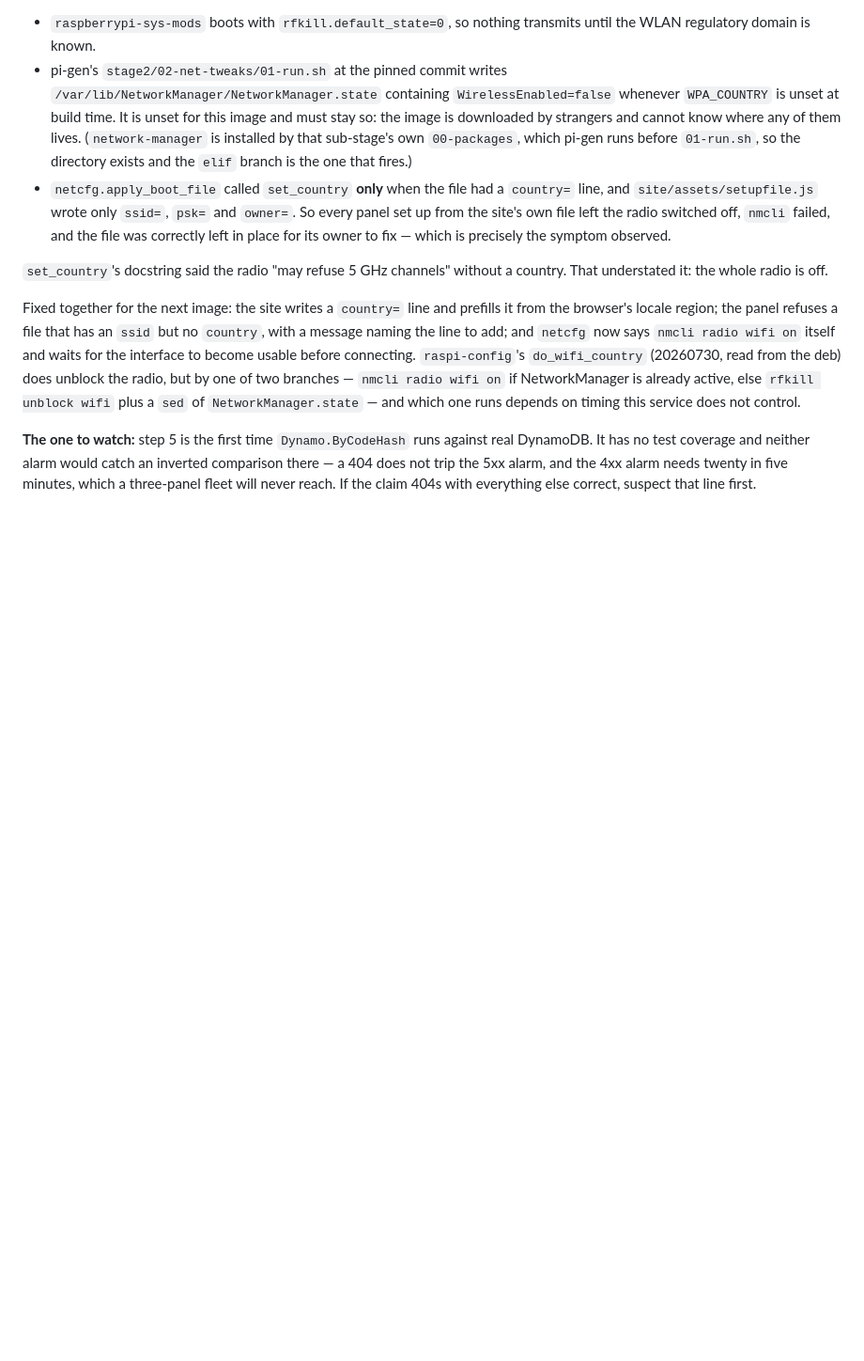
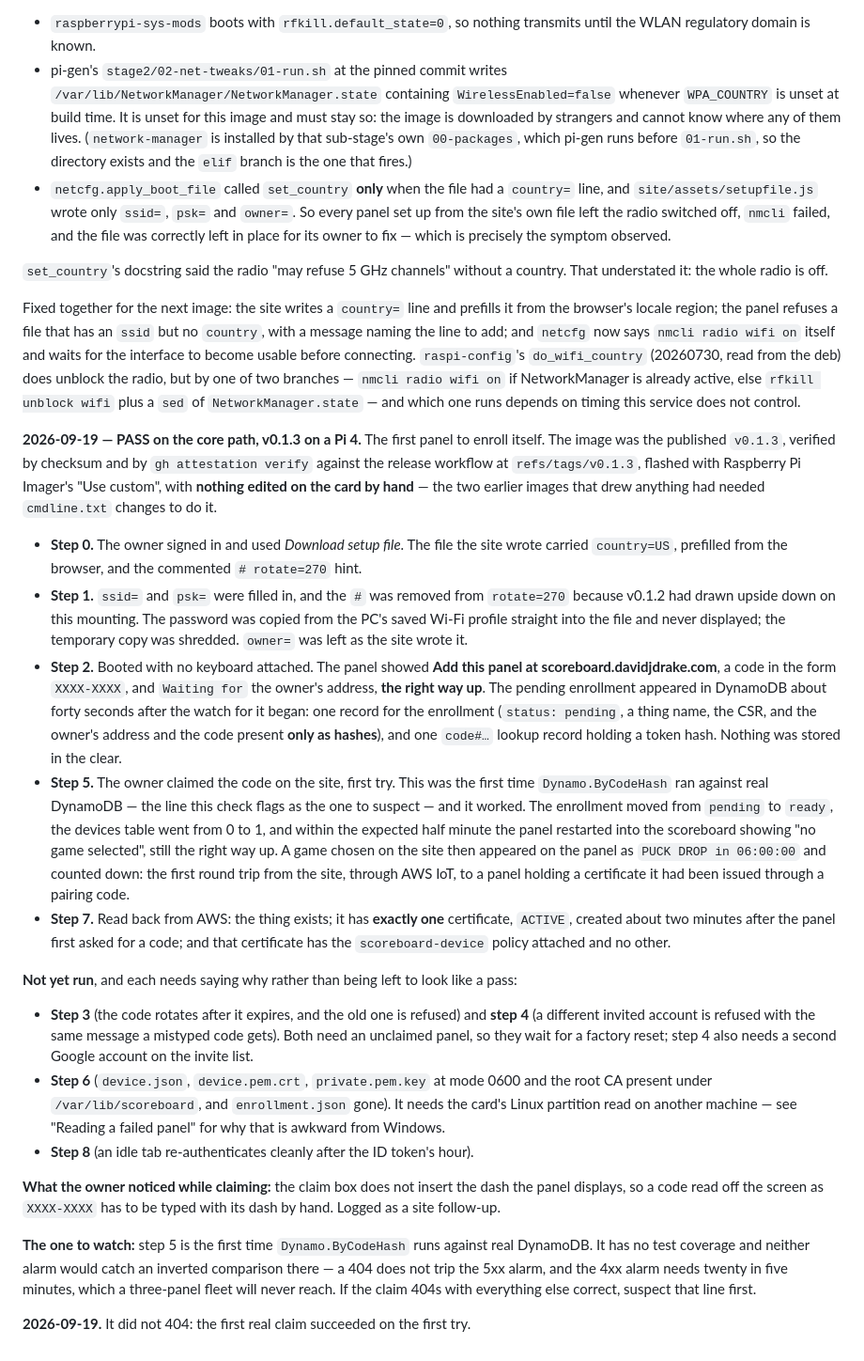
Before and after one commit to DavidJDrake/hockeytrack-scoreboard, a Markdown page: docs/hardware-checks.md, the part around one of its changes. Shown at 94% size. GitHub-like rendering; blank space fills up the shorter version.

Commit message:
docs: the first panel to enroll itself, and the four images it took
v0.1.3, flashed from the stock published image with nothing edited on the
card by hand, booted unattended on a Pi 4, drew the right way up, joined
Wi-Fi from the site's own setup file, showed a pairing code, was claimed on
the first try, got exactly one active certificate with only the device
policy, and counted down a game chosen on the site.

H1, H5 and H8's core path are recorded as passes. H8 steps 3, 4, 6 and 8,
and H2, H3, H6 and H7, are recorded as not run, each with the reason. The
spec gains a short account of why the first release verified and still did
not work, including the two fixes whose first explanations were false.

Co-Authored-By: Claude Fable 5.1 <noreply@anthropic.com>
Claude-Session: https://claude.ai/code/session_01TCvwLBDyWimv7C2MGEsrwD

```diff
--- a/docs/hardware-checks.md
+++ b/docs/hardware-checks.md
@@ -1023,8 +1024,64 @@ branches — `nmcli radio wifi on` if NetworkManager is already active, else
 `rfkill unblock wifi` plus a `sed` of `NetworkManager.state` — and which one
 runs depends on timing this service does not control.
 
+**2026-09-19 — PASS on the core path, v0.1.3 on a Pi 4.** The first panel to
+enroll itself. The image was the published `v0.1.3`, verified by checksum and
+by `gh attestation verify` against the release workflow at `refs/tags/v0.1.3`,
+flashed with Raspberry Pi Imager's "Use custom", with **nothing edited on the
+card by hand** — the two earlier images that drew anything had needed
+`cmdline.txt` changes to do it.
+
+- **Step 0.** The owner signed in and used *Download setup file*. The file the
+  site wrote carried `country=US`, prefilled from the browser, and the
+  commented `# rotate=270` hint.
+- **Step 1.** `ssid=` and `psk=` were filled in, and the `#` was removed from
+  `rotate=270` because v0.1.2 had drawn upside down on this mounting. The
+  password was copied from the PC's saved Wi-Fi profile straight into the file
+  and never displayed; the temporary copy was shredded. `owner=` was left as
+  the site wrote it.
+- **Step 2.** Booted with no keyboard attached. The panel showed **Add this
+  panel at scoreboard.davidjdrake.com**, a code in the form `XXXX-XXXX`, and
+  `Waiting for` the owner's address, **the right way up**. The pending
+  enrollment appeared in DynamoDB about forty seconds after the watch for it
+  began: one record for the enrollment (`status: pending`, a thing name, the
+  CSR, and the owner's address and the code present **only as hashes**), and
+  one `code#…` lookup record holding a token hash. Nothing was stored in the
+  clear.
+- **Step 5.** The owner claimed the code on the site, first try. This was the
+  first time `Dynamo.ByCodeHash` ran against real DynamoDB — the line this
+  check flags as the one to suspect — and it worked. The enrollment moved from
+  `pending` to `ready`, the devices table went from 0 to 1, and within the
+  expected half minute the panel restarted into the scoreboard showing "no
+  game selected", still the right way up. A game chosen on the site then
+  appeared on the panel as `PUCK DROP in 06:00:00` and counted down: the first
+  round trip from the site, through AWS IoT, to a panel holding a certificate
+  it had been issued through a pairing code.
+- **Step 7.** Read back from AWS: the thing exists; it has **exactly one**
+  certificate, `ACTIVE`, created about two minutes after the panel first asked
+  for a code; and that certificate has the `scoreboard-device` policy attached
+  and no other.
+
+**Not yet run**, and each needs saying why rather than being left to look like
+a pass:
+
+- **Step 3** (the code rotates after it expires, and the old one is refused)
+  and **step 4** (a different invited account is refused with the same message
+  a mistyped code gets). Both need an unclaimed panel, so they wait for a
+  factory reset; step 4 also needs a second Google account on the invite list.
+- **Step 6** (`device.json`, `device.pem.crt`, `private.pem.key` at mode 0600
+  and the root CA present under `/var/lib/scoreboard`, and `enrollment.json`
+  gone). It needs the card's Linux partition read on another machine — see
+  "Reading a failed panel" for why that is awkward from Windows.
+- **Step 8** (an idle tab re-authenticates cleanly after the ID token's hour).
+
+**What the owner noticed while claiming:** the claim box does not insert the
+dash the panel displays, so a code read off the screen as `XXXX-XXXX` has to
+be typed with its dash by hand. Logged as a site follow-up.
+
 **The one to watch:** step 5 is the first time `Dynamo.ByCodeHash` runs against
 real DynamoDB. It has no test coverage and neither alarm would catch an
 inverted comparison there — a 404 does not trip the 5xx alarm, and the 4xx
 alarm needs twenty in five minutes, which a three-panel fleet will never
 reach. If the claim 404s with everything else correct, suspect that line first.
+
+**2026-09-19.** It did not 404: the first real claim succeeded on the first try.
```
Also changed, not shown: other parts of docs/hardware-checks.md (+6 -5 lines), 1 other file.
